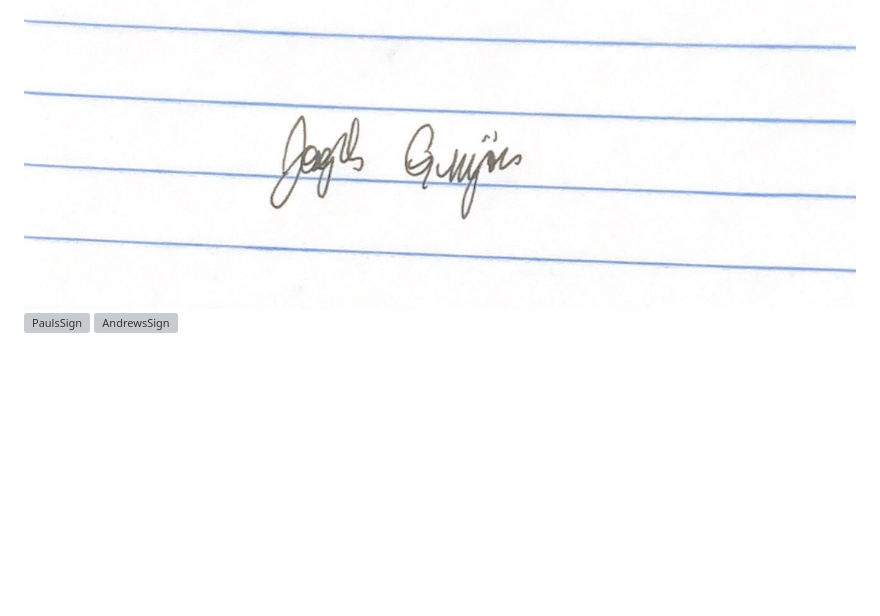
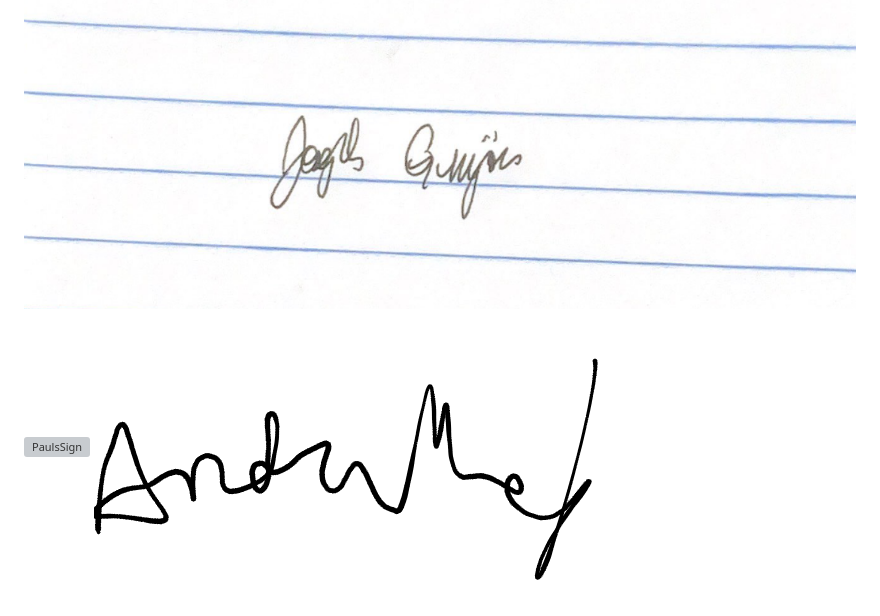
Before and after one commit to evano811/Group25-2.0, a Markdown page: CODEOFCONDUCT.md, the part around the change. Drawn GitHub-style; blank space fills up the shorter version; grey boxes are pictures that could not be loaded.

Commit message:
Andrew signed CODEOFCONDUCT.md

```diff
--- a/CODEOFCONDUCT.md
+++ b/CODEOFCONDUCT.md
@@ -139,4 +139,4 @@ For answers to common questions about this code of conduct, see the FAQ at
 
 ![joesSign](https://github.com/evano811/Group25-2.0/blob/main/img/JoeSignature.png)
 ![PaulsSign](https://github.com/evano811/Group25-2.0/blob/main/img/PaulSignature.jpg)
-![AndrewsSign](https://github.com/evano811/Group25-2.0/blob/main/img/andrew_sig.jpg)
+![AndrewsSign](https://github.com/evano811/Group25-2.0/blob/main/img/andrew_sig.png)
```
